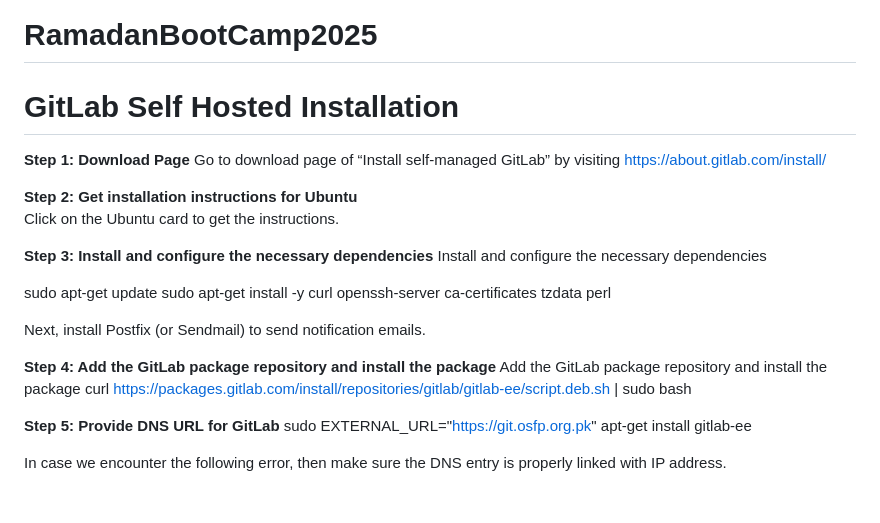
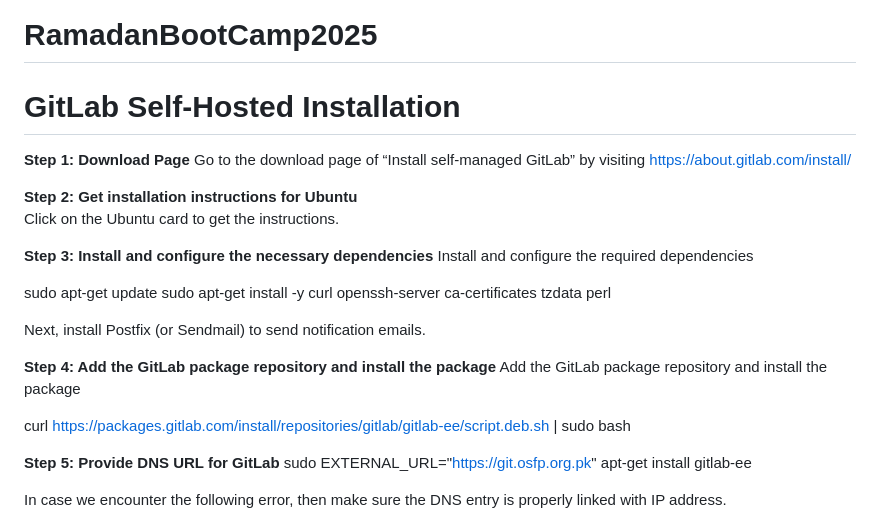
Before and after one commit to TameemZahid/project1, a Markdown page: README.md, the part around one of its changes. Drawn GitHub-style; blank space fills up the shorter version.

```diff
--- a/README.md
+++ b/README.md
@@ -1,24 +1,25 @@
 # RamadanBootCamp2025
 
 
-# GitLab Self Hosted Installation
+# GitLab Self-Hosted Installation
 
 **Step 1: Download Page**
-Go to download page of “Install self-managed GitLab” by visiting https://about.gitlab.com/install/
+Go to the download page of “Install self-managed GitLab” by visiting https://about.gitlab.com/install/
 
 **Step 2: Get installation instructions for Ubuntu**
 Click on the Ubuntu card to get the instructions.
 
 **Step 3: Install and configure the necessary dependencies**
-Install and configure the necessary dependencies
+Install and configure the required dependencies
 
-sudo apt-get update
-sudo apt-get install -y curl openssh-server ca-certificates tzdata perl
+ sudo apt-get update
+ sudo apt-get install -y curl openssh-server ca-certificates tzdata perl
 
 Next, install Postfix (or Sendmail) to send notification emails.
 
 **Step 4: Add the GitLab package repository and install the package**
 Add the GitLab package repository and install the package
+
 curl https://packages.gitlab.com/install/repositories/gitlab/gitlab-ee/script.deb.sh | sudo bash
 
 **Step 5: Provide DNS URL for GitLab**
```
Also changed, not shown: other parts of README.md (+4 -0 lines).
